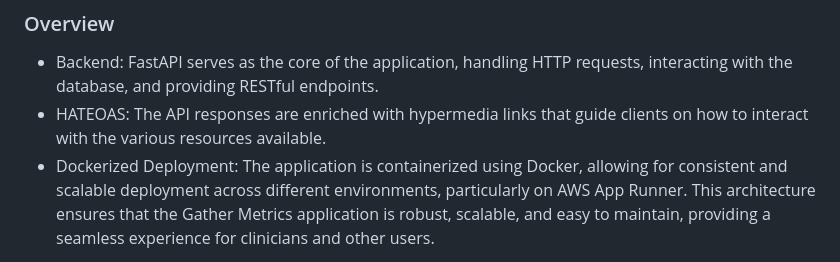
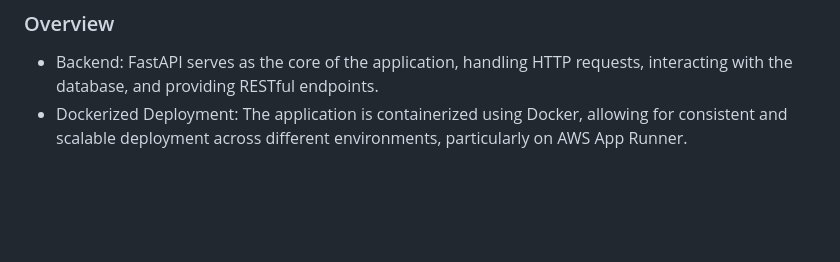
Before and after one commit to gather-foundation/gather-metrics, a Markdown page: README.md, the part around the change printed below. Rendered like a GitHub page; blank space fills up the shorter version.

Commit message:
docs(readme): cleanup readme

```diff
--- a/README.md
+++ b/README.md
@@ -118,7 +115,5 @@ HTMX is used to enhance the interactivity of the application by enabling dynamic
 ### Overview
 
 - Backend: FastAPI serves as the core of the application, handling HTTP requests, interacting with the database, and providing RESTful endpoints.
-- HATEOAS: The API responses are enriched with hypermedia links that guide clients on how to interact with the various resources available.
 - Dockerized Deployment: The application is containerized using Docker, allowing for consistent and scalable deployment across different environments, particularly on AWS App Runner.
-This architecture ensures that the Gather Metrics application is robust, scalable, and easy to maintain, providing a seamless experience for clinicians and other users.
 
```
Also changed, not shown: other parts of README.md (+1 -4 lines).
